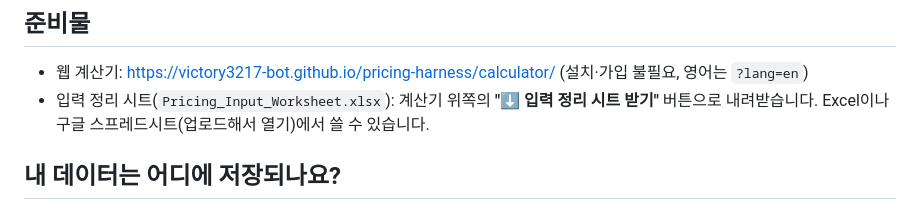
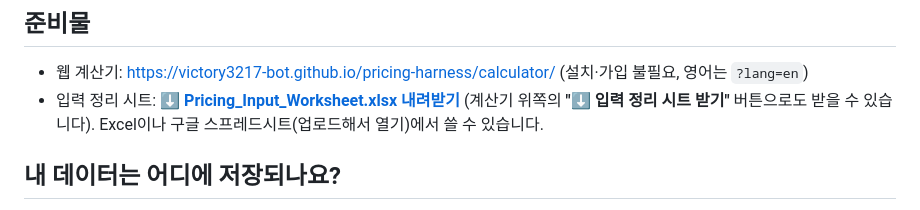
Before and after one commit to victory3217-bot/pricing-harness, a Markdown page: docs/calculator/STUDENT_GUIDE.ko.md, the part around the change. Rendered like a GitHub page.

Commit message:
docs(calculator): add direct worksheet download link to the student guide
Co-Authored-By: Claude Sonnet 5.5 <noreply@anthropic.com>

```diff
--- a/docs/calculator/STUDENT_GUIDE.ko.md
+++ b/docs/calculator/STUDENT_GUIDE.ko.md
@@ -5,7 +5,7 @@
 ## 준비물
 
 - 웹 계산기: <https://victory3217-bot.github.io/pricing-harness/calculator/> (설치·가입 불필요, 영어는 `?lang=en`)
-- 입력 정리 시트(`Pricing_Input_Worksheet.xlsx`): 계산기 위쪽의 **"⬇ 입력 정리 시트 받기"** 버튼으로 내려받습니다. Excel이나 구글 스프레드시트(업로드해서 열기)에서 쓸 수 있습니다.
+- 입력 정리 시트: [**⬇ Pricing_Input_Worksheet.xlsx 내려받기**](https://victory3217-bot.github.io/pricing-harness/calculator/Pricing_Input_Worksheet.xlsx) (계산기 위쪽의 **"⬇ 입력 정리 시트 받기"** 버튼으로도 받을 수 있습니다). Excel이나 구글 스프레드시트(업로드해서 열기)에서 쓸 수 있습니다.
 
 ## 내 데이터는 어디에 저장되나요?
 
```
